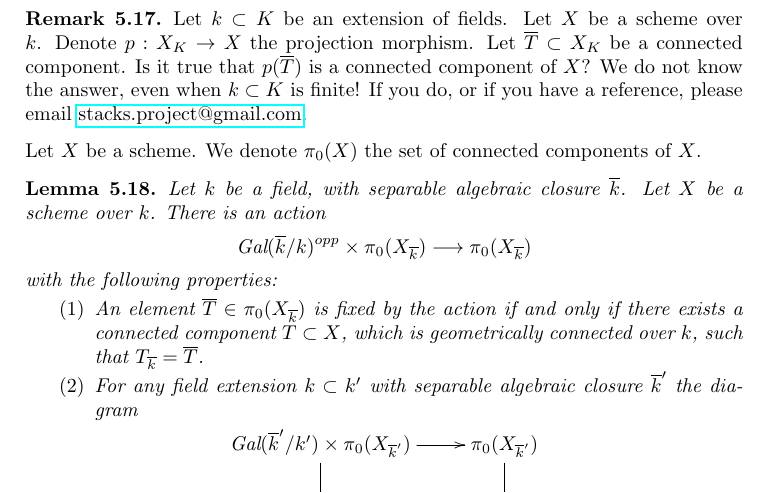
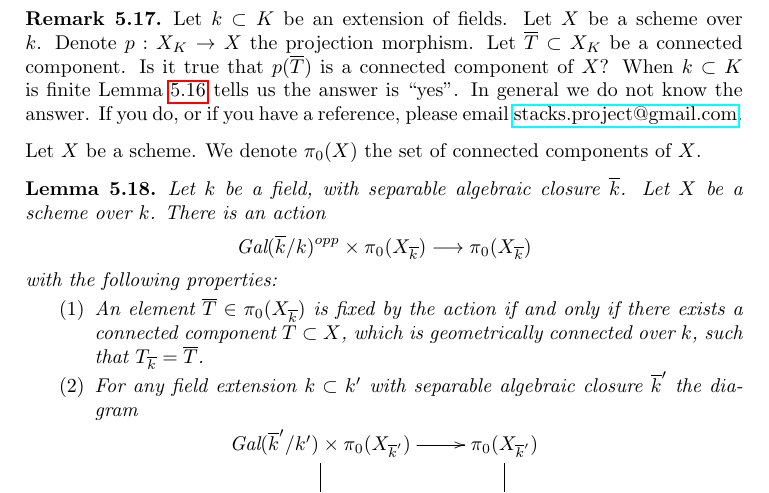
Before and after one commit to stacks/stacks-project, a LaTeX document (varieties.tex): part of page 10 of 31, cut so that both start at the same text. Compiled offline with pdfLaTeX.

Commit message:
Change question 04PZ
	Because it was partially answered in the previous commit.

	Also: Added Philipp Hartwig to CONTRIBUTORS

```diff
--- a/varieties.tex
+++ b/varieties.tex
@@ -948,7 +948,10 @@ Let $X$ be a scheme over $k$.
 Denote $p : X_K \to X$ the projection morphism.
 Let $\overline{T} \subset X_K$ be a connected component.
 Is it true that $p(\overline{T})$ is a connected component of $X$?
-We do not know the answer, even when $k \subset K$ is finite!
+When $k \subset K$ is finite
+Lemma \ref{lemma-image-connected-component-finite-extension}
+tells us the answer is ``yes''.
+In general we do not know the answer.
 If you do, or if you have a reference, please email
 \href{mailto:stacks.project@gmail.com}{stacks.project@gmail.com}.
 \end{remark}
```
Also changed, not shown: 1 other file.
